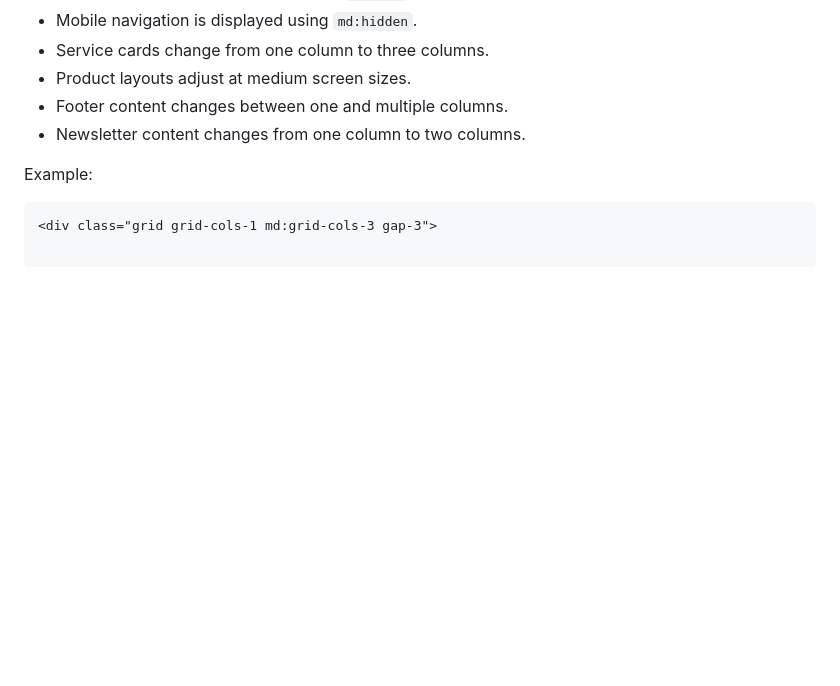
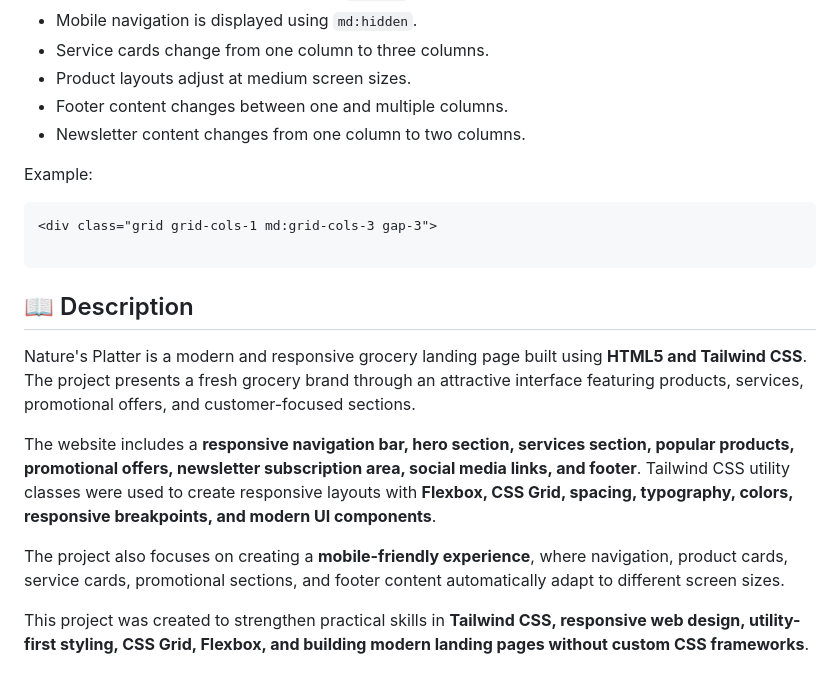
Before and after one commit to Shafin-Ahmed-201/Nature-s-Platter-Tailwind, a Markdown page: README.md, the part around the change. Rendered like a GitHub page; blank space fills up the shorter version.

Commit message:
Enhance README with project description and example
Added a detailed project description and example HTML code.

````diff
--- a/README.md
+++ b/README.md
@@ -161,3 +161,14 @@ Example:
 
 ```html
 <div class="grid grid-cols-1 md:grid-cols-3 gap-3">
+
+```
+## 📖 Description
+
+Nature's Platter is a modern and responsive grocery landing page built using **HTML5 and Tailwind CSS**. The project presents a fresh grocery brand through an attractive interface featuring products, services, promotional offers, and customer-focused sections.
+
+The website includes a **responsive navigation bar, hero section, services section, popular products, promotional offers, newsletter subscription area, social media links, and footer**. Tailwind CSS utility classes were used to create responsive layouts with **Flexbox, CSS Grid, spacing, typography, colors, responsive breakpoints, and modern UI components**.
+
+The project also focuses on creating a **mobile-friendly experience**, where navigation, product cards, service cards, promotional sections, and footer content automatically adapt to different screen sizes.
+
+This project was created to strengthen practical skills in **Tailwind CSS, responsive web design, utility-first styling, CSS Grid, Flexbox, and building modern landing pages without custom CSS frameworks**.
````
